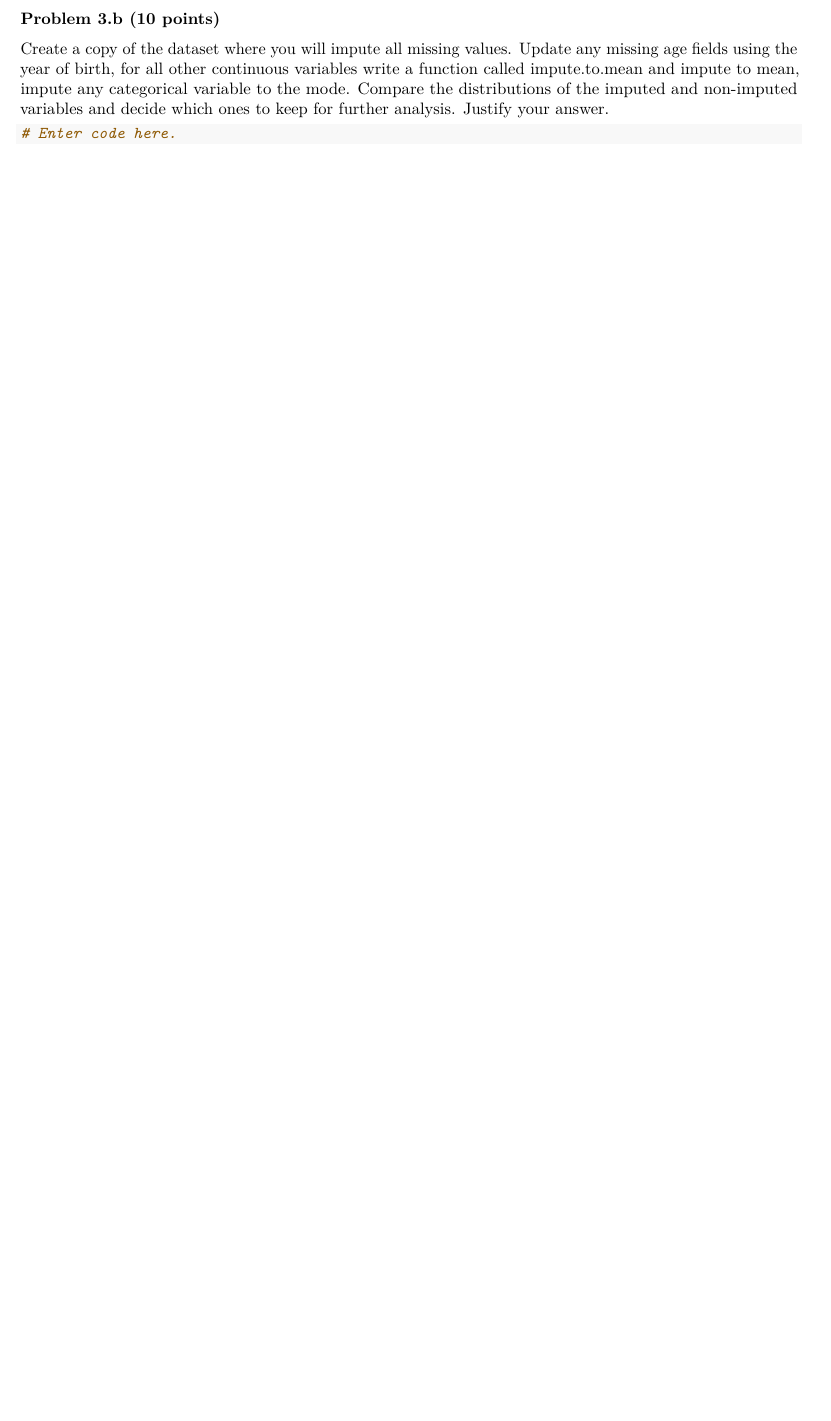
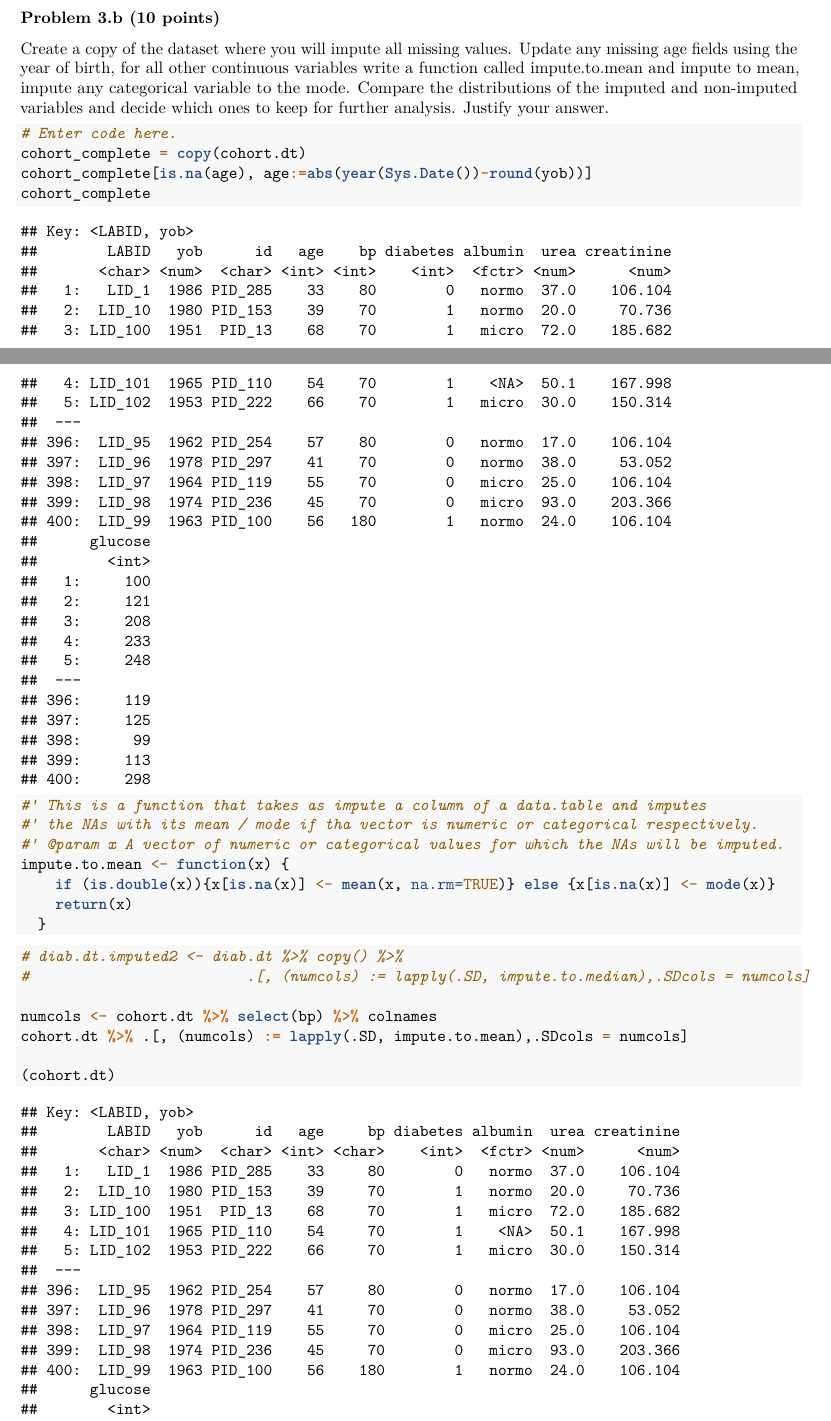
Before and after one commit to TedOiler/BDS, an R Markdown document (assignment_1/assignment1.Rmd): part of page 11 of 11 before the commit and two parts of pages 10 and 11 of 12 after it, the two joined at a grey line, cut so that both start at the same text, the shorter picture padded with empty space. Rendered offline with R 4.5, knitr and Pandoc, then LaTeX, with nearby package versions.

Commit message:
gibirish on 3b

````diff
--- a/assignment_1/assignment1.Rmd
+++ b/assignment_1/assignment1.Rmd
@@ -296,9 +296,6 @@ cohort = data.table(fread('./data/cohort.csv', stringsAsFactors = TRUE))
 lab1 = data.table(fread('./data/lab1.csv'))
 linker = data.table(fread('./data/linker.csv'))
 
-cohort
-
-
 tmp = merge(cohort, linker, by=c('id'), all=TRUE)
 cohort.dt = merge(tmp, lab1, by.x=c('LABID', 'yob'), by.y=c('LABID', 'yob'), all=TRUE)
 cohort.dt
@@ -311,10 +308,31 @@ Create a copy of the dataset where you will impute all missing values.
 Update any missing age fields using the year of birth, for all other continuous variables write a function called impute.to.mean and impute to mean, impute any categorical variable to the mode.
 Compare the distributions of the imputed and non-imputed variables and decide which ones to keep for further analysis. Justify your answer.
 
-```{r}
+```{r Join Datasets}
 # Enter code here.
+cohort_complete = copy(cohort.dt)
+cohort_complete[is.na(age), age:=abs(year(Sys.Date())-round(yob))]
+cohort_complete
+```
+```{r Single imputation function}
+#' This is a function that takes as impute a column of a data.table and imputes
+#' the NAs with its mean / mode if tha vector is numeric or categorical respectively.
+#' @param x A vector of numeric or categorical values for which the NAs will be imputed.
+impute.to.mean <- function(x) {
+    if (is.double(x)){x[is.na(x)] <- mean(x, na.rm=TRUE)} else {x[is.na(x)] <- mode(x)}
+    return(x)
+  }
 ```
 
+```{r Impute missing values}
+# diab.dt.imputed2 <- diab.dt %>% copy() %>%
+#                         .[, (numcols) := lapply(.SD, impute.to.median),.SDcols = numcols]
+
+numcols <- cohort.dt %>% select(bp) %>% colnames
+cohort.dt %>% .[, (numcols) := lapply(.SD, impute.to.mean),.SDcols = numcols]
+
+(cohort.dt)
+```
 
 ### Problem 3.c (6 points)
 
````
Also changed, not shown: assignment_1/assignment1.Rmd (1 more changed lines).
